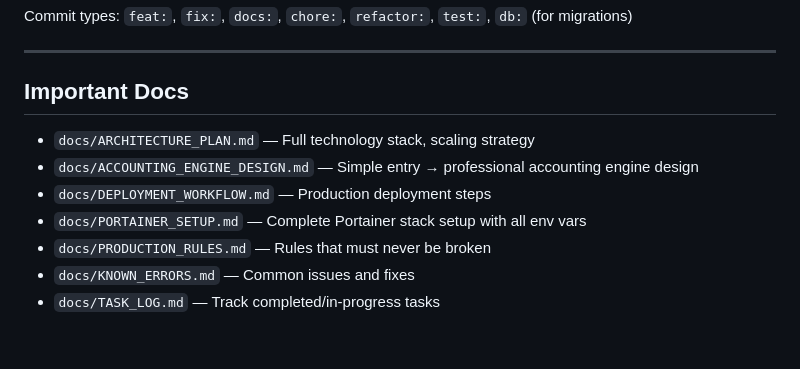
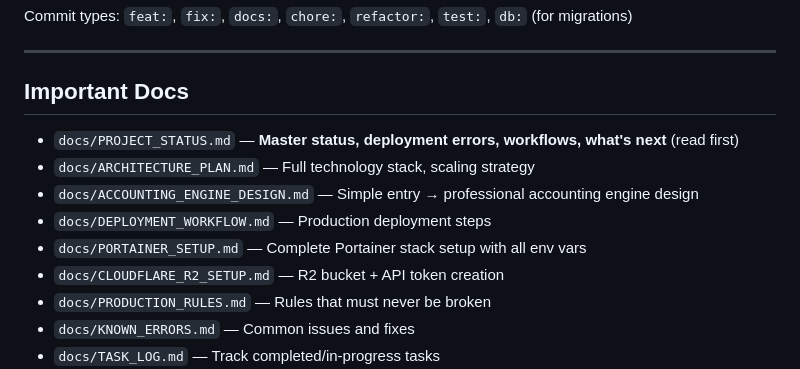
Before and after one commit to Dinu-Sri/BookOne, a Markdown page: AGENTS.md, the part around the change. GitHub-like rendering; blank space fills up the shorter version.

Commit message:
docs: master PROJECT_STATUS guide with deployment history, workflow, what's next

```diff
--- a/AGENTS.md
+++ b/AGENTS.md
@@ -190,10 +190,12 @@ Commit types: `feat:`, `fix:`, `docs:`, `chore:`, `refactor:`, `test:`, `db:` (f
 
 ## Important Docs
 
+- `docs/PROJECT_STATUS.md` — **Master status, deployment errors, workflows, what's next** (read first)
 - `docs/ARCHITECTURE_PLAN.md` — Full technology stack, scaling strategy
 - `docs/ACCOUNTING_ENGINE_DESIGN.md` — Simple entry → professional accounting engine design
 - `docs/DEPLOYMENT_WORKFLOW.md` — Production deployment steps
 - `docs/PORTAINER_SETUP.md` — Complete Portainer stack setup with all env vars
+- `docs/CLOUDFLARE_R2_SETUP.md` — R2 bucket + API token creation
 - `docs/PRODUCTION_RULES.md` — Rules that must never be broken
 - `docs/KNOWN_ERRORS.md` — Common issues and fixes
 - `docs/TASK_LOG.md` — Track completed/in-progress tasks
```
Also changed, not shown: docs/PROJECT_STATUS.md (added, +528 -0 lines).
